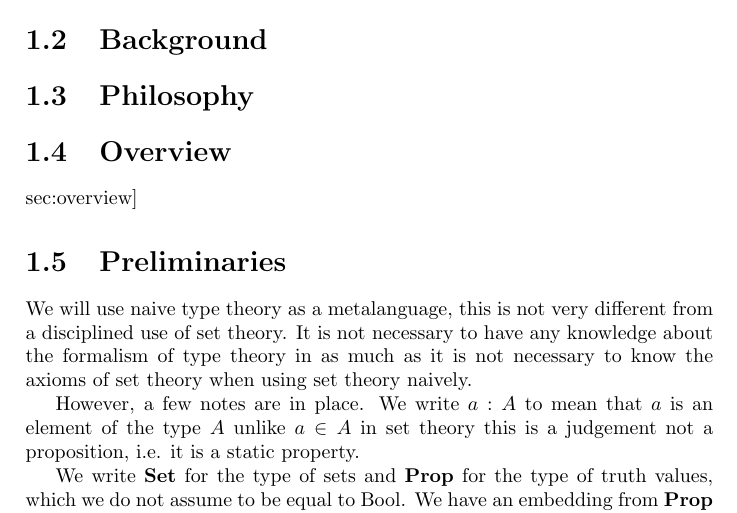
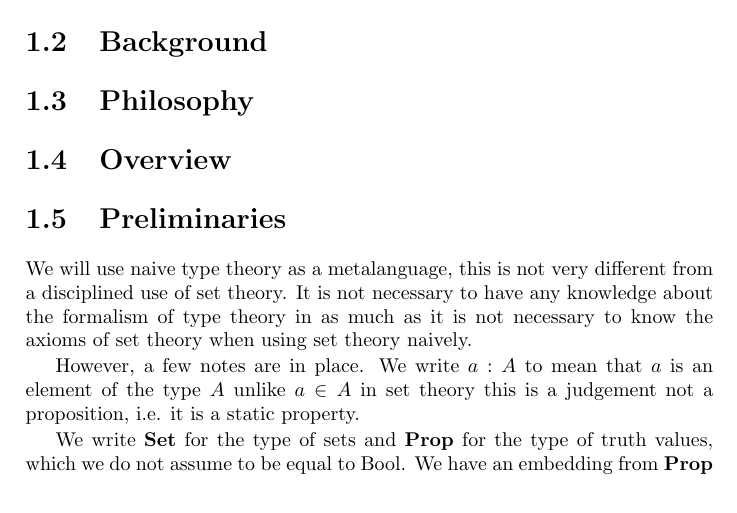
Before and after one commit to txa/cftwfp, a LaTeX thesis (CftLFP.tex, which reads chapters/introduction.tex): part of page 7 of 71, cut so that both start at the same text. Compiled offline with pdfLaTeX.

Commit message:
Fix minor typo

```diff
--- a/chapters/introduction.tex
+++ b/chapters/introduction.tex
@@ -11,7 +11,7 @@
 \label{sec:philosophy}
 
 \section{Overview}
-\label[sec:overview]
+\label{sec:overview}
 
 \section{Preliminaries}
 \label{sec:prelim}
```
